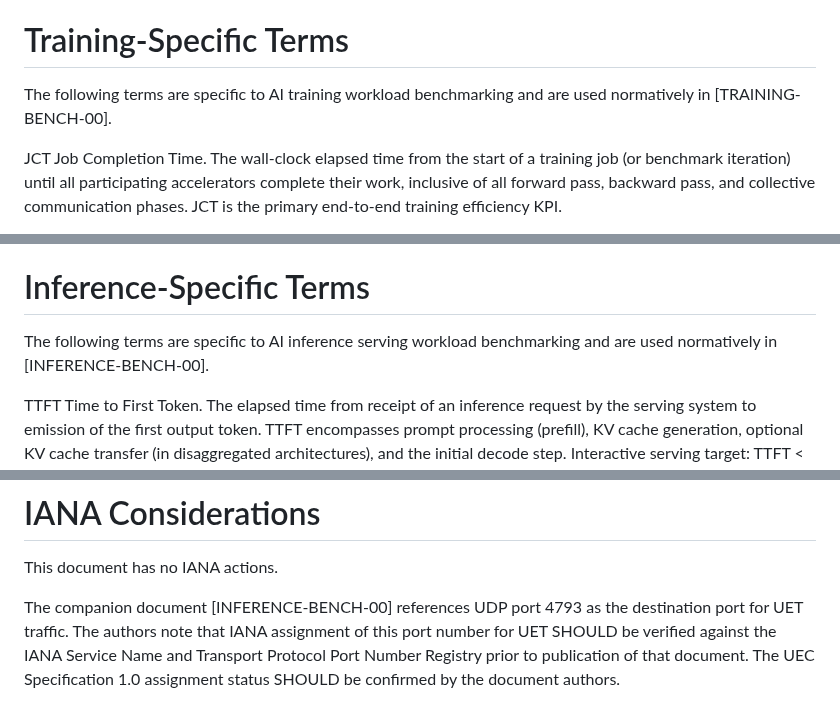
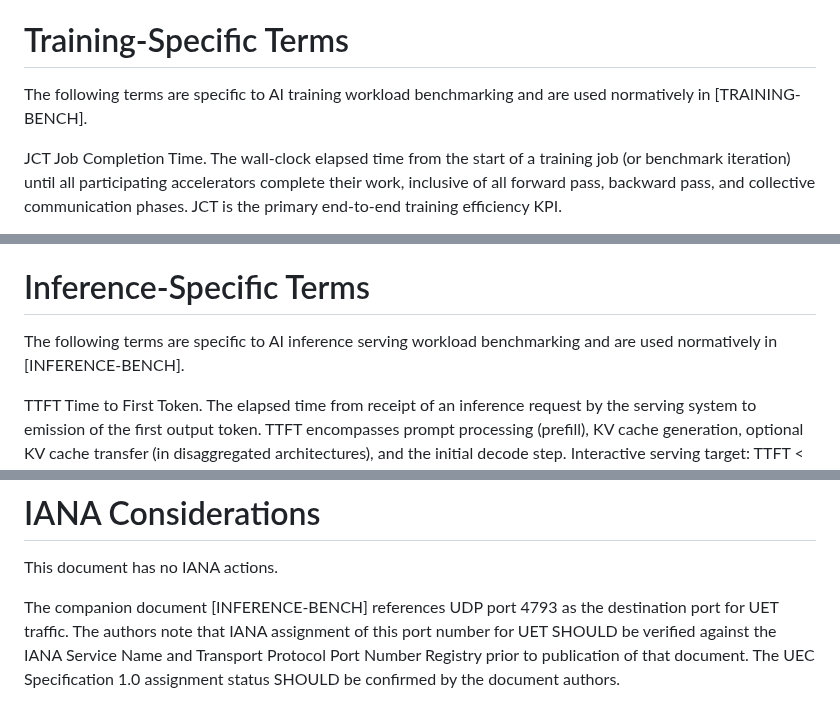
Before and after one commit to fcalabri/bmwg-ai-fabric-terminology, a Markdown page: draft-calabria-bmwg-ai-fabric-terminology-00.md, 3 parts joined by grey strips. GitHub-like rendering.

Commit message:
Fix references

```diff
--- a/draft-calabria-bmwg-ai-fabric-terminology-00.md
+++ b/draft-calabria-bmwg-ai-fabric-terminology-00.md
@@ -640,7 +640,7 @@ when, they appear in all capitals, as shown here.
 #  Training-Specific Terms
 
    The following terms are specific to AI training workload benchmarking
-   and are used normatively in [TRAINING-BENCH-00].
+   and are used normatively in [TRAINING-BENCH].
 
    JCT
       Job Completion Time.  The wall-clock elapsed time from the start
@@ -692,7 +692,7 @@ when, they appear in all capitals, as shown here.
 #  Inference-Specific Terms
 
    The following terms are specific to AI inference serving workload
-   benchmarking and are used normatively in [INFERENCE-BENCH-00].
+   benchmarking and are used normatively in [INFERENCE-BENCH].
 
    TTFT
       Time to First Token.  The elapsed time from receipt of an
@@ -915,7 +915,7 @@ when, they appear in all capitals, as shown here.
 
    This document has no IANA actions.
 
-   The companion document [INFERENCE-BENCH-00] references UDP port 4793
+   The companion document [INFERENCE-BENCH] references UDP port 4793
    as the destination port for UET traffic.  The authors note that IANA
    assignment of this port number for UET SHOULD be verified against the
    IANA Service Name and Transport Protocol Port Number Registry prior
```
Also changed, not shown: other parts of draft-calabria-bmwg-ai-fabric-terminology-00.md (+5 -5 lines).
